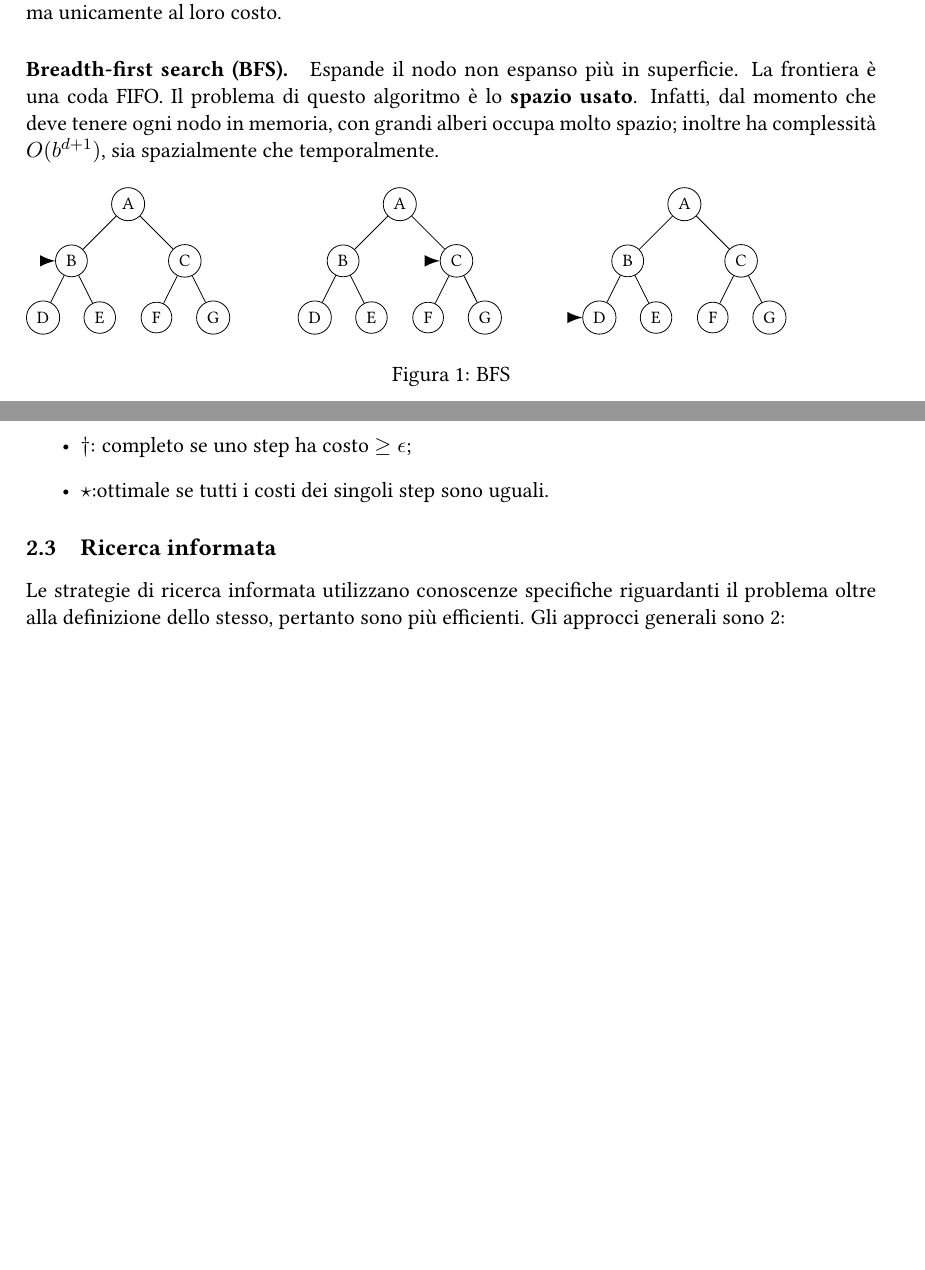
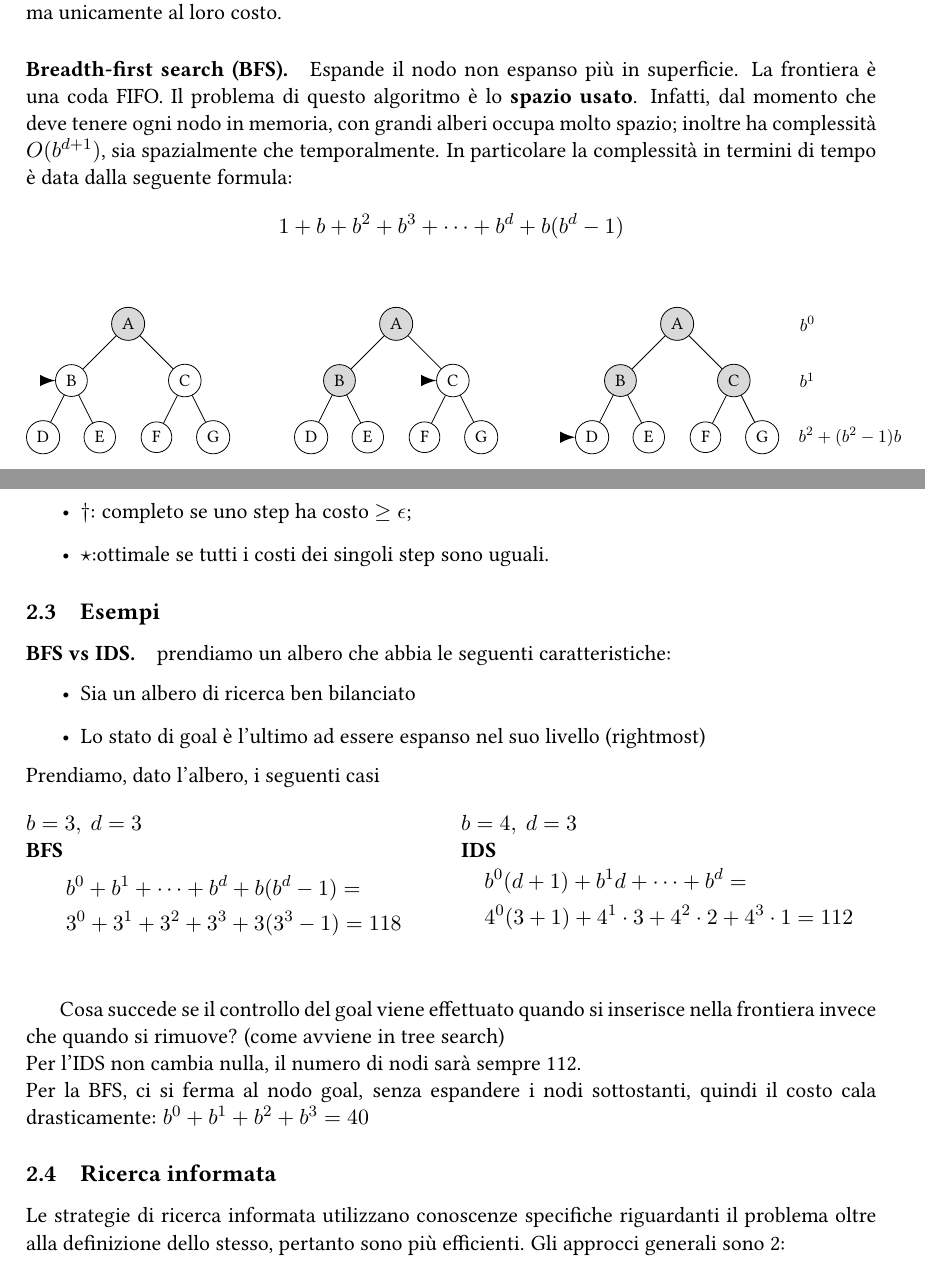
Before and after one commit to sentientmachin3/dispense-info-univr, a LaTeX document (magistrale/intelligenza-artificiale/ia.tex): two parts of pages 5 and 7 of 8, joined at a grey line, cut so that both start at the same text, the shorter picture padded with empty space. Compiled offline with pdfLaTeX.

Commit message:
solving conflict

```diff
--- a/magistrale/intelligenza-artificiale/ia.tex
+++ b/magistrale/intelligenza-artificiale/ia.tex
@@ -8,6 +8,7 @@
 \usepackage{libertine}
 \usepackage{hyperref}
 \usepackage{fancyhdr}
+\usepackage{multicol}
 \usepackage{listings}
 \usepackage{booktabs}
 \usepackage{courier}
@@ -27,7 +28,7 @@
 \lstset {language = C,
 	tabsize=2,
 	basicstyle=\footnotesize\ttfamily,
-	morekeywords={function, then, treeSearch, loop, insert, insertAll, goalTest,
+	morekeywords={function, then, foreach, treeSearch, loop, insert, insertAll, goalTest,
 		makeNode, expand, initialState, DLS, recursiveDLS, end},
 	showstringspaces=false
 	}
@@ -191,34 +192,40 @@ La complessità in termini di tempo e spazio fa affidamento sui seguenti termini
 I problemi di ricerca non informata utilizzano solo le informazioni presenti nella definizione del problema.
 \paragraph{Uniform-cost search.} È l'algoritmo più semplice: espande il nodo con il costo di percorso minore. La frontiera è quindi una coda ordinata per costo. Non guarda al numero di nodi espansi ma unicamente al loro costo.
 
-\paragraph{Breadth-first search (BFS).} Espande il nodo non espanso più in superficie. La frontiera è una coda FIFO. Il problema di questo algoritmo è lo \textbf{spazio usato}. Infatti, dal momento che deve tenere ogni nodo in memoria, con grandi alberi occupa molto spazio; inoltre ha complessità $O(b^{d+1})$, sia spazialmente che temporalmente.
-
+\paragraph{Breadth-first search (BFS).} Espande il nodo non espanso più in superficie. La frontiera è una coda FIFO. Il problema di questo algoritmo è lo \textbf{spazio usato}. Infatti, dal momento che deve tenere ogni nodo in memoria, con grandi alberi occupa molto spazio; inoltre ha complessità $O(b^{d+1})$, sia spazialmente che temporalmente. In particolare la complessità in termini di tempo è data dalla seguente formula:
+\[
+	1 + b + b^2 + b^3 + \dots + b^d + b(b^d -1)
+\]
 \begin{figure}[h!]
 	\begin{tikzpicture}[scale=.5,every node/.style={scale=0.8}, >=latex]
-	\node[draw, circle] (A) at (3,4) {A}; \node[draw, circle] (B) at (1,2) {B}; \node[draw, circle] (C) at (5,2) {C};
-	\node[draw, circle] (D) at (0,0) {D}; \node[draw, circle] (E) at (2,0) {E}; \node[draw, circle] (F) at (4,0) {F};
+	\node[draw, circle,fill=gray!30] (A) at (3,4) {A}; \node[draw, circle] (B) at (1,2) {B};
+	\node[draw, circle] (C) at (5,2) {C}; \node[draw, circle] (D) at (0,0) {D}; \node[draw, circle] (E) at (2,0) {E}; \node[draw, circle] (F) at (4,0) {F};
 	\node[draw, circle] (G) at (6,0) {G};
 	\draw (A) -- (B) -- (D); \draw (A) -- (C) -- (F); \draw (C) -- (G); \draw (B) -- (E);
 	\draw[->, ultra thick] ($ (B) +(-1,0) $) -- (B.west) ;
 \end{tikzpicture}
 \hspace{1cm}
 \begin{tikzpicture}[scale=.5,every node/.style={scale=0.8}, >=latex]
-	\node[draw, circle] (A) at (3,4) {A}; \node[draw, circle] (B) at (1,2) {B}; \node[draw, circle] (C) at (5,2) {C};
-	\node[draw, circle] (D) at (0,0) {D}; \node[draw, circle] (E) at (2,0) {E}; \node[draw, circle] (F) at (4,0) {F};
+	\node[draw, circle,fill=gray!30] (A) at (3,4) {A}; \node[draw, circle,fill=gray!30] (B) at (1,2) {B};
+	\node[draw, circle] (C) at (5,2) {C}; \node[draw, circle] (D) at (0,0) {D}; \node[draw, circle] (E) at (2,0) {E}; \node[draw, circle] (F) at (4,0) {F};
 	\node[draw, circle] (G) at (6,0) {G};
 	\draw (A) -- (B) -- (D); \draw (A) -- (C) -- (F); \draw (C) -- (G); \draw (B) -- (E);
 	\draw[->, ultra thick] ($ (C) +(-1,0) $) -- (C.west) ;
 \end{tikzpicture}
 \hspace{1cm}
 \begin{tikzpicture}[scale=.5,every node/.style={scale=0.8}, >=latex]
-	\node[draw, circle] (A) at (3,4) {A}; \node[draw, circle] (B) at (1,2) {B}; \node[draw, circle] (C) at (5,2) {C};
-	\node[draw, circle] (D) at (0,0) {D}; \node[draw, circle] (E) at (2,0) {E}; \node[draw, circle] (F) at (4,0) {F};
+	\node[draw, circle,fill=gray!30] (A) at (3,4) {A}; \node[draw, circle,fill=gray!30] (B) at (1,2) {B};
+	\node[draw, circle,fill=gray!30] (C) at (5,2) {C}; \node[draw, circle] (D) at (0,0) {D};
+	\node[draw, circle] (E) at (2,0) {E}; \node[draw, circle] (F) at (4,0) {F};
 	\node[draw, circle] (G) at (6,0) {G};
+	\node at ($ (A.east) +(4,0) $) {$ b^0 $}; \node at ($ (C.east) +(2,0) $) {$ b^1 $};
+	\node at ($ (G.east) +(2.5,0) $) {$ b^2 + (b^2 -1)b $};
 	\draw (A) -- (B) -- (D); \draw (A) -- (C) -- (F); \draw (C) -- (G); \draw (B) -- (E);
 	\draw[->, ultra thick] ($ (D) +(-1,0) $) -- (D.west) ;
 \end{tikzpicture}
 	\label{tikz:bfs}
 	\caption{BFS}
+	\vspace*{-2.5cm}
 \end{figure}
 
 \paragraph{Depth-first search (DFS).} Mentre BFS lavora in ampiezza, DFS lavora in profondità, andando ad espandere il nodo non espanso più a fondo possibile. La complessità spaziale è $O(bm)$, che sarebbe ideale se non per il fatto che fallisce in spazi infiniti oppure in spazi con cicli. Temporalmente ha complessità $O(b^m)$, una complessità peggiore quanto più $m$ è maggiore di $d$.
@@ -287,6 +297,36 @@ dove: \begin{itemize}
 	\item $\dagger$: completo se uno step ha costo $\geq \epsilon$;
 	\item $\star$:ottimale se tutti i costi dei singoli step sono uguali.
 \end{itemize}
+
+\subsection{Esempi}
+	\paragraph{BFS vs IDS.} prendiamo un albero che abbia le seguenti caratteristiche:
+	\begin{itemize}
+		\item Sia un albero di ricerca ben bilanciato
+		\item Lo stato di goal è l'ultimo ad essere espanso nel suo livello (rightmost)
+	\end{itemize}
+	Prendiamo, dato l'albero, i seguenti casi
+	\begin{multicols}{2}
+		\noindent
+		$ b = 3,\ d = 3 $ \\
+		\textbf{BFS}
+		\begin{align*}
+			& b^0 + b^1 + \dots + b^d + b(b^d - 1) =\\
+			& 3^0 + 3^1 + 3^2 + 3^3 + 3(3^3 -1) = 118
+		\end{align*}
+		\columnbreak
+
+		\noindent
+		$ b = 4,\ d = 3 $ \\
+		\textbf{IDS}\vspace*{-9pt}
+		\begin{align*}
+			& b^0(d + 1) + b^1d + \dots + b^d =\\
+			& 4^0(3 + 1) + 4^1\cdot 3 + 4^2\cdot 2 + 4^3\cdot 1 = 112
+		\end{align*}
+	\end{multicols}
+
+	Cosa succede se il controllo del goal viene effettuato quando si inserisce nella frontiera invece che quando si rimuove? (come avviene in tree search)\\
+	Per l'IDS non cambia nulla, il numero di nodi sarà sempre 112.\\
+	Per la BFS, ci si ferma al nodo goal, senza espandere i nodi sottostanti, quindi il costo cala drasticamente: $ b^0 + b^1 + b^2 + b^3 = 40 $
 
 \subsection{Ricerca informata}
 Le strategie di ricerca informata utilizzano conoscenze specifiche riguardanti il problema oltre alla definizione dello stesso, pertanto sono più efficienti.
```
Also changed, not shown: magistrale/intelligenza-artificiale/ia.pdf, magistrale/intelligenza-artificiale/ia.tex (9 more changed lines).
